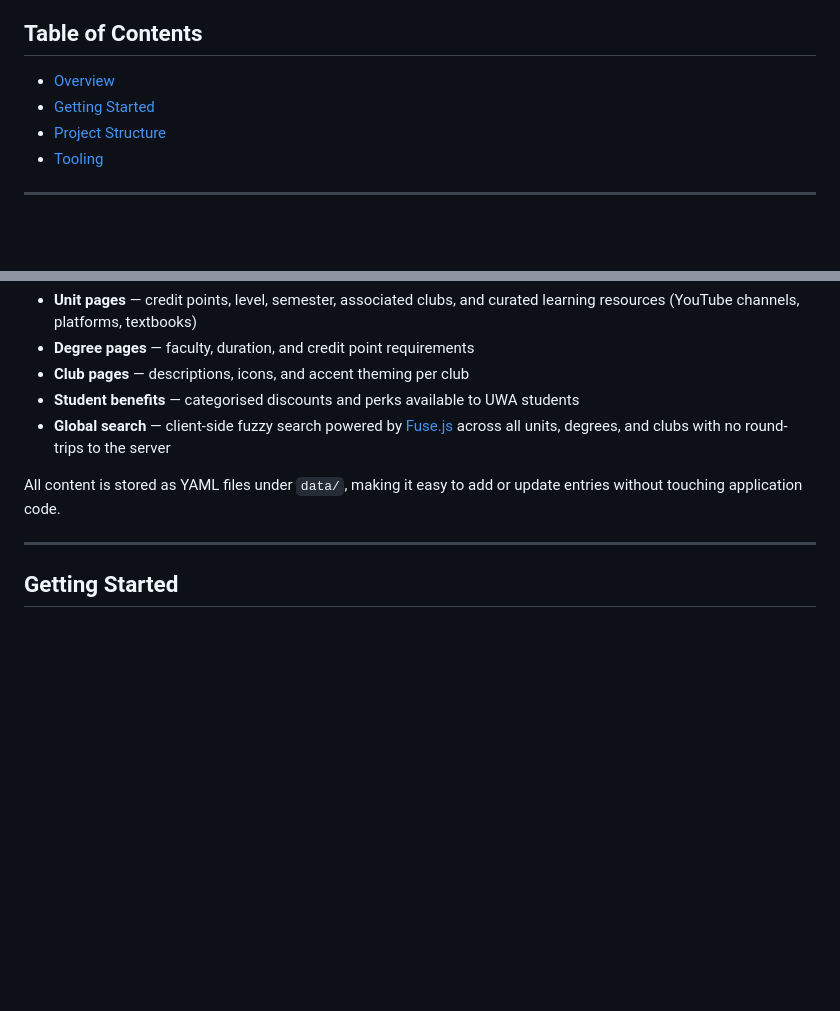
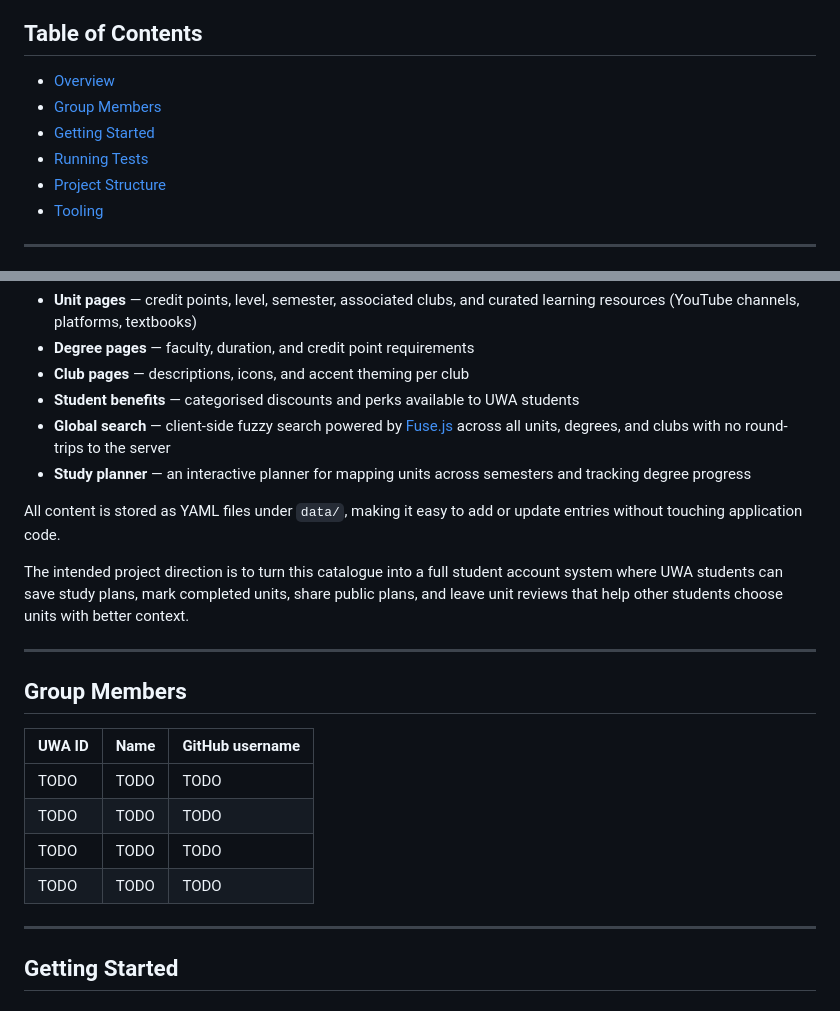
Before and after one commit to BenMasel/agile-web-dev, a Markdown page: README.md, 2 parts joined by grey strips. Drawn GitHub-style; blank space fills up the shorter version.

Commit message:
Clarify project purpose in README

```diff
--- a/README.md
+++ b/README.md
@@ -9,7 +9,9 @@ stUwa is a web app that aggregates UWA unit information, degrees, student clubs,
 ## Table of Contents
 
 - [Overview](#overview)
+- [Group Members](#group-members)
 - [Getting Started](#getting-started)
+- [Running Tests](#running-tests)
 - [Project Structure](#project-structure)
 - [Tooling](#tooling)
 
@@ -24,8 +26,22 @@ stUwa provides:
 - **Club pages** — descriptions, icons, and accent theming per club
 - **Student benefits** — categorised discounts and perks available to UWA students
 - **Global search** — client-side fuzzy search powered by [Fuse.js](https://fusejs.io/) across all units, degrees, and clubs with no round-trips to the server
+- **Study planner** — an interactive planner for mapping units across semesters and tracking degree progress
 
 All content is stored as YAML files under `data/`, making it easy to add or update entries without touching application code.
+
+The intended project direction is to turn this catalogue into a full student account system where UWA students can save study plans, mark completed units, share public plans, and leave unit reviews that help other students choose units with better context.
+
+---
+
+## Group Members
+
+| UWA ID | Name | GitHub username |
+|--------|------|-----------------|
+| TODO | TODO | TODO |
+| TODO | TODO | TODO |
+| TODO | TODO | TODO |
+| TODO | TODO | TODO |
 
 ---
 
```
